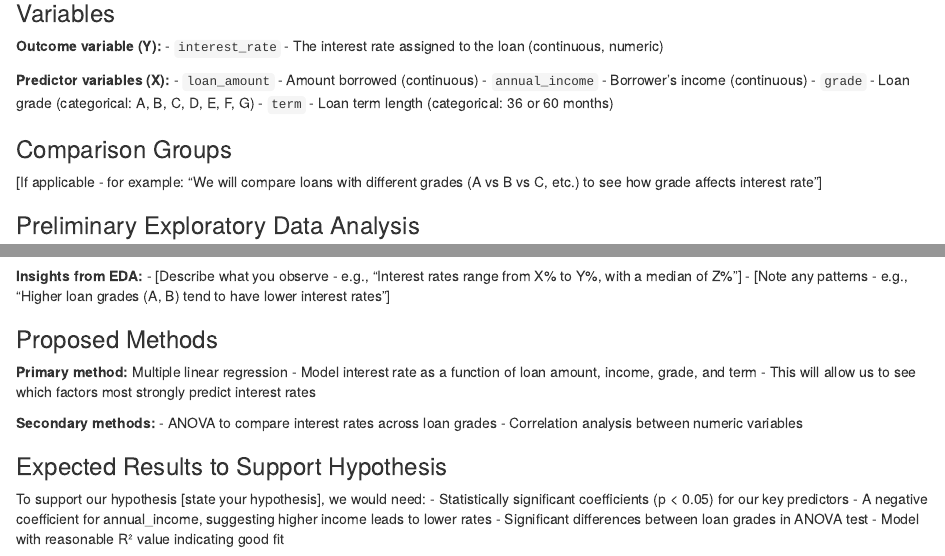
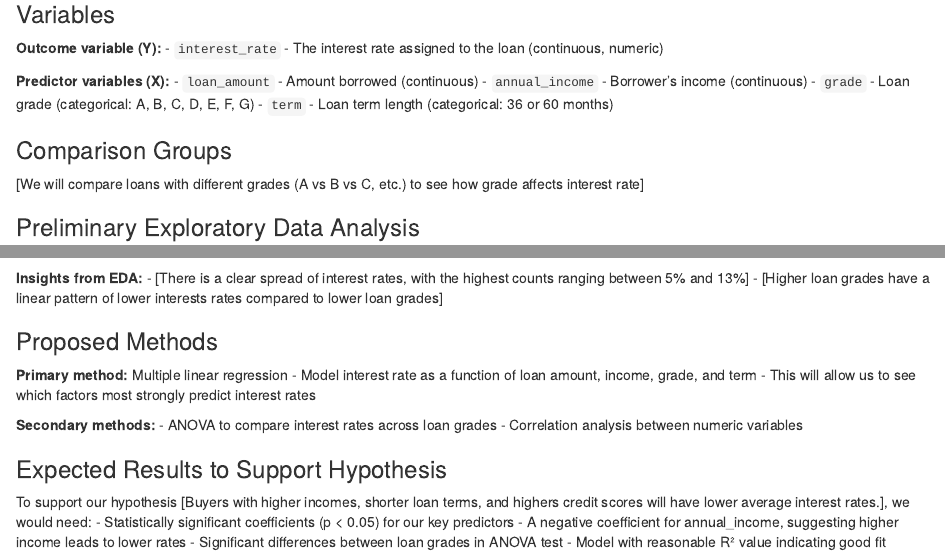
Before and after one commit to Math-225-Fa2025/project-Jawalty, an R Markdown document (Proposal.Rmd): the page in a window 1100 px wide, from 530 px down before the commit and from 1640 px down after it, so that both start at the same text, and a second part further down, joined at a grey line. Rendered offline with R 4.5, knitr and Pandoc, with nearby package versions; some code elsewhere in the file could not run offline.

Commit message:
clean up

````diff
--- a/Proposal.Rmd
+++ b/Proposal.Rmd
@@ -35,7 +35,7 @@ The dataset contains `r nrow(loans_data)` observations and `r ncol(loans_data)`
 - `term` - Loan term length (categorical: 36 or 60 months)
 
 ### Comparison Groups
-[If applicable - for example: "We will compare loans with different grades (A vs B vs C, etc.) to see how grade affects interest rate"]
+[We will compare loans with different grades (A vs B vs C, etc.) to see how grade affects interest rate]
 
 ### Preliminary Exploratory Data Analysis
 ```{r summary-stats}
@@ -61,8 +61,8 @@ ggplot(loans_data, aes(x = grade, y = interest_rate)) +
 ```
 
 **Insights from EDA:**
-- [Describe what you observe - e.g., "Interest rates range from X% to Y%, with a median of Z%"]
-- [Note any patterns - e.g., "Higher loan grades (A, B) tend to have lower interest rates"]
+- [There is a clear spread of interest rates, with the highest counts ranging between 5% and 13%]
+- [Higher loan grades have a linear pattern of lower interests rates compared to lower loan grades]
 
 ### Proposed Methods
 
@@ -76,7 +76,7 @@ ggplot(loans_data, aes(x = grade, y = interest_rate)) +
 
 ### Expected Results to Support Hypothesis
 
-To support our hypothesis [state your hypothesis], we would need:
+To support our hypothesis [Buyers with higher incomes, shorter loan terms, and highers credit scores will have lower average interest rates.], we would need:
 - Statistically significant coefficients (p < 0.05) for our key predictors
 -  A negative coefficient for annual_income, suggesting higher income leads to lower rates
 -  Significant differences between loan grades in ANOVA test
````
Also changed, not shown: Proposal.Rmd (2 more changed lines).
